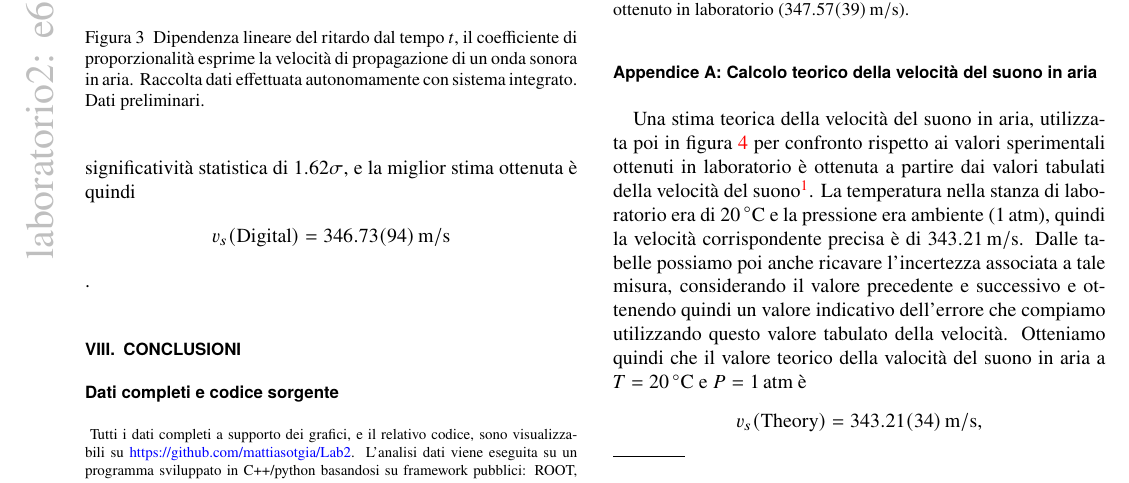
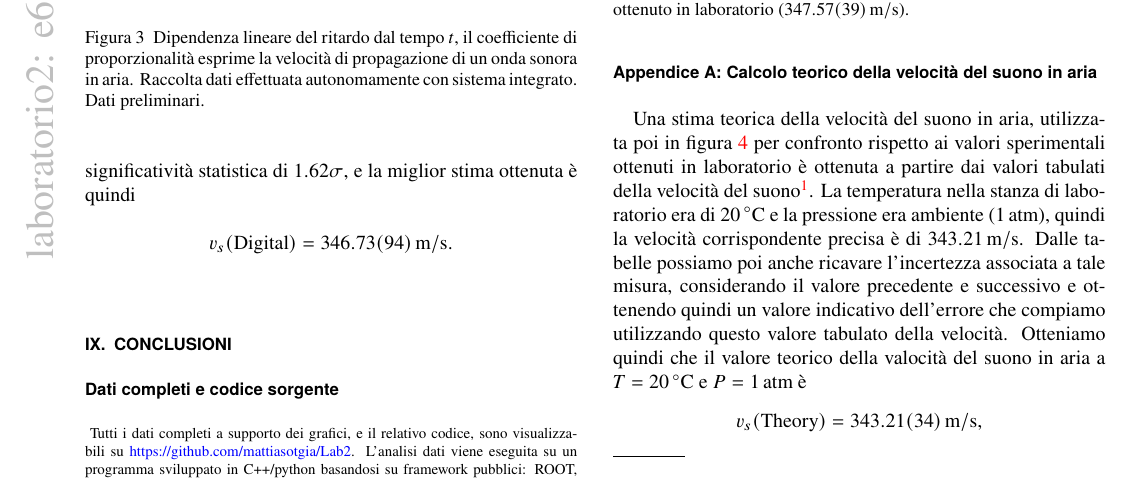
Before and after one commit to mattiasotgia/Lab2, a LaTeX paper (esperienza_6__velocita_suono/relazione/esperienza_6_2022_03_20.tex): part of page 4 of 5, cut so that both start at the same text. Compiled offline with pdfLaTeX.

Commit message:
relazione

```diff
--- a/esperienza_6__velocita_suono/relazione/esperienza_6_2022_03_20.tex
+++ b/esperienza_6__velocita_suono/relazione/esperienza_6_2022_03_20.tex
@@ -175,13 +183,8 @@ mentre per gli eventi FALL
     v_s &= \SI{345.40(1.25)}{\metre\per\second} \\
     \delta_\text{offset} &= \SI{0.14094(115)}{\metre}
 \end{align*}
-Otteniamo che i valori otttenuti nei due casi della velocità del suono in aria risultano essere compatibili tra di loro con una significatività statistica di $1.62\sigma$, e la miglior stima ottenuta è quindi \[v_s(\text{Digital}) = \SI{346.733(943)}{\metre\per\second}\].
+Otteniamo che i valori otttenuti nei due casi della velocità del suono in aria risultano essere compatibili tra di loro con una significatività statistica di $1.62\sigma$, e la miglior stima ottenuta è quindi \[v_s(\text{Digital}) = \SI{346.733(943)}{\metre\per\second}.\]
 
-\begin{figure}[!t]
-    \centering
-    \includegraphics[width=\linewidth]{plot_digital_220417.pdf}
-    \caption{Dipendenza lineare del ritardo dal tempo $t$, il coefficiente di proporzionalità esprime la velocità di propagazione di un onda sonora in aria. Raccolta dati effettuata autonomamente con sistema integrato. Dati preliminari.}\label{fig:digital_plot_d2}
-\end{figure}
 
 \begin{figure}
     \centering
```
Also changed, not shown: esperienza_6__velocita_suono/relazione/esperienza_6_2022_03_20.pdf, esperienza_6__velocita_suono/relazione/esperienza_6_2022_03_20.tex (8 more changed lines).
